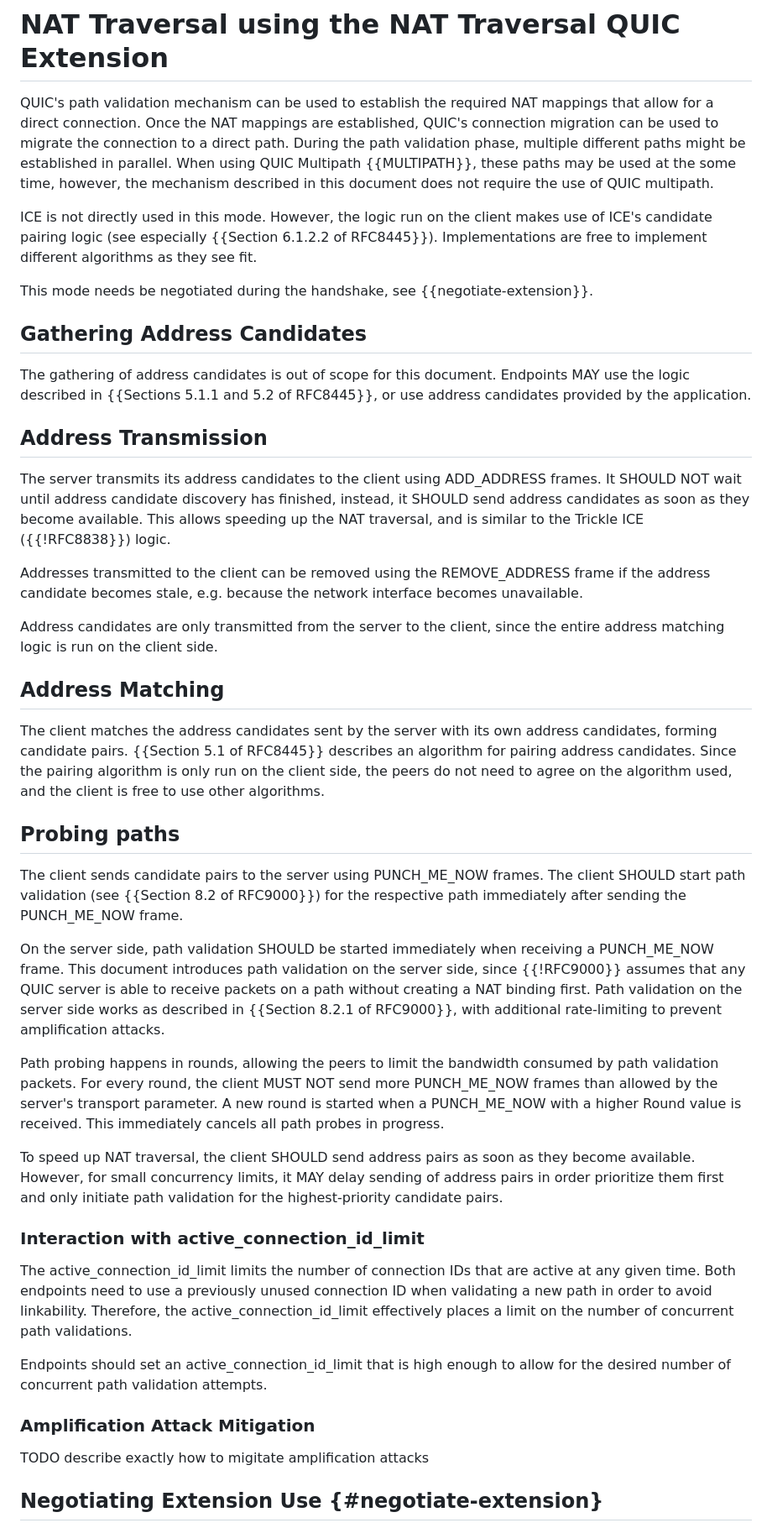
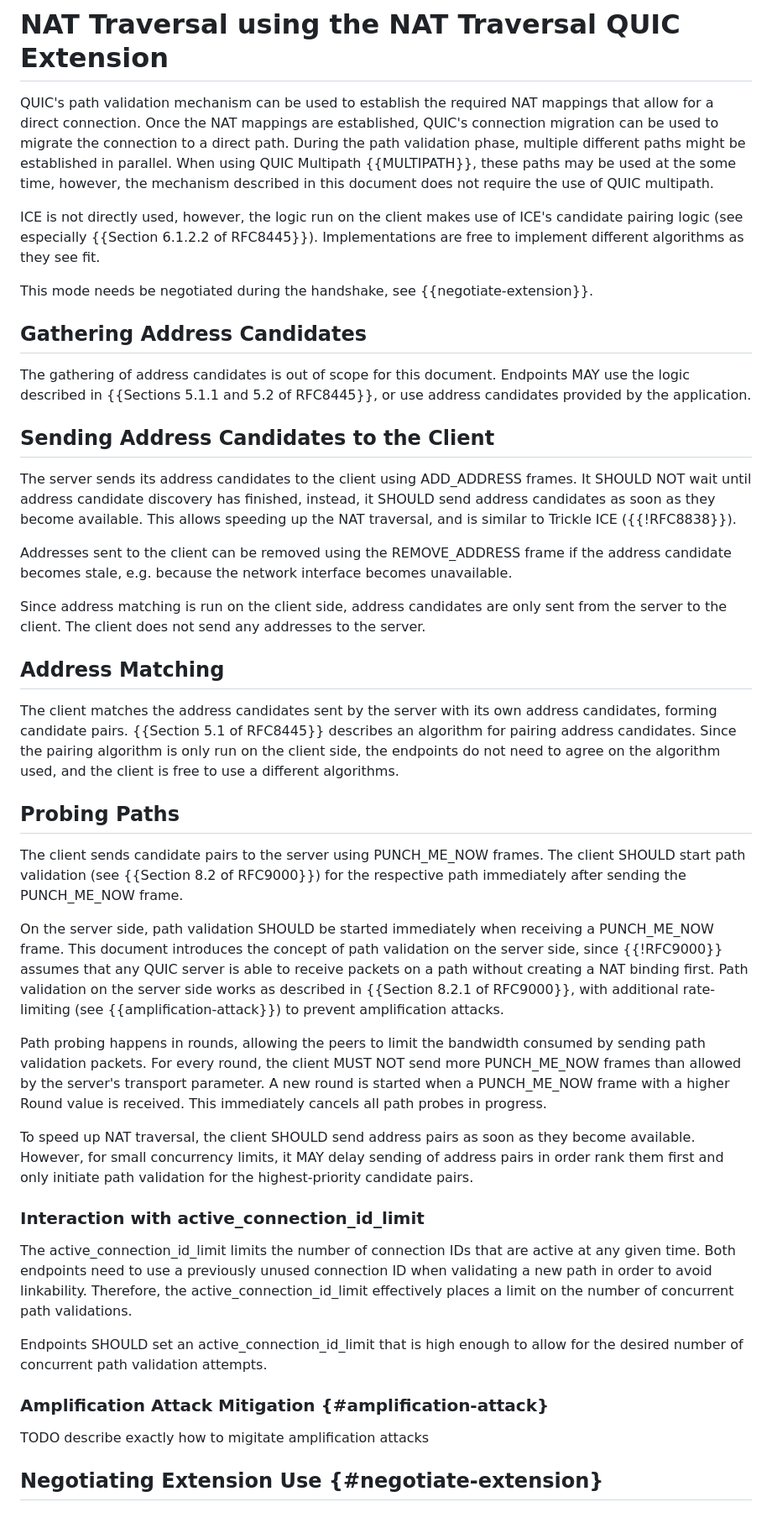
Before and after one commit to marten-seemann/draft-seemann-quic-nat-traversal, a Markdown page: draft-seemann-quic-nat-traversal.md, the part around the change printed below. Shown: that part at 84% size. GitHub-like rendering.

Commit message:
editorial pass

```diff
--- a/draft-seemann-quic-nat-traversal.md
+++ b/draft-seemann-quic-nat-traversal.md
@@ -100,10 +100,9 @@ might be established in parallel. When using QUIC Multipath {{MULTIPATH}}, these
 paths may be used at the some time, however, the mechanism described in this
 document does not require the use of QUIC multipath.
 
-ICE is not directly used in this mode. However, the logic run on the client
-makes use of ICE's candidate pairing logic (see especially {{Section 6.1.2.2 of
-RFC8445}}). Implementations are free to implement different algorithms as they
-see fit.
+ICE is not directly used, however, the logic run on the client makes use of
+ICE's candidate pairing logic (see especially {{Section 6.1.2.2 of RFC8445}}).
+Implementations are free to implement different algorithms as they see fit.
 
 This mode needs be negotiated during the handshake, see {{negotiate-extension}}.
 
@@ -113,52 +112,53 @@ The gathering of address candidates is out of scope for this document. Endpoints
 MAY use the logic described in {{Sections 5.1.1 and 5.2 of RFC8445}}, or use
 address candidates provided by the application.
 
-## Address Transmission
+## Sending Address Candidates to the Client
 
-The server transmits its address candidates to the client using ADD_ADDRESS
-frames. It SHOULD NOT wait until address candidate discovery has finished,
-instead, it SHOULD send address candidates as soon as they become available.
-This allows speeding up the NAT traversal, and is similar to the Trickle ICE
-({{!RFC8838}}) logic.
+The server sends its address candidates to the client using ADD_ADDRESS frames.
+It SHOULD NOT wait until address candidate discovery has finished, instead, it
+SHOULD send address candidates as soon as they become available. This allows
+speeding up the NAT traversal, and is similar to Trickle ICE ({{!RFC8838}}).
 
-Addresses transmitted to the client can be removed using the REMOVE_ADDRESS
-frame if the address candidate becomes stale, e.g. because the network interface
-becomes unavailable.
+Addresses sent to the client can be removed using the REMOVE_ADDRESS frame if
+the address candidate becomes stale, e.g. because the network interface becomes
+unavailable.
 
-Address candidates are only transmitted from the server to the client, since the
-entire address matching logic is run on the client side.
+Since address matching is run on the client side, address candidates are only
+sent from the server to the client. The client does not send any addresses to
+the server.
 
 ## Address Matching
 
 The client matches the address candidates sent by the server with its own
 address candidates, forming candidate pairs. {{Section 5.1 of RFC8445}}
 describes an algorithm for pairing address candidates. Since the pairing
-algorithm is only run on the client side, the peers do not need to agree on the
-algorithm used, and the client is free to use other algorithms.
+algorithm is only run on the client side, the endpoints do not need to agree on
+the algorithm used, and the client is free to use a different algorithms.
 
-## Probing paths
+## Probing Paths
 
 The client sends candidate pairs to the server using PUNCH_ME_NOW frames. The
 client SHOULD start path validation (see {{Section 8.2 of RFC9000}}) for the
 respective path immediately after sending the PUNCH_ME_NOW frame.
 
 On the server side, path validation SHOULD be started immediately when receiving
-a PUNCH_ME_NOW frame. This document introduces path validation on the server
-side, since {{!RFC9000}} assumes that any QUIC server is able to receive packets
-on a path without creating a NAT binding first. Path validation on the server
-side works as described in {{Section 8.2.1 of RFC9000}}, with additional
-rate-limiting to prevent amplification attacks.
+a PUNCH_ME_NOW frame. This document introduces the concept of path validation on
+the server side, since {{!RFC9000}} assumes that any QUIC server is able to
+receive packets on a path without creating a NAT binding first. Path validation
+on the server side works as described in {{Section 8.2.1 of RFC9000}}, with
+additional rate-limiting (see {{amplification-attack}}) to prevent amplification
+attacks.
 
 Path probing happens in rounds, allowing the peers to limit the bandwidth
-consumed by path validation packets. For every round, the client MUST NOT send
-more PUNCH_ME_NOW frames than allowed by the server's transport parameter. A new
-round is started when a PUNCH_ME_NOW with a higher Round value is received. This
-immediately cancels all path probes in progress.
+consumed by sending path validation packets. For every round, the client MUST
+NOT send more PUNCH_ME_NOW frames than allowed by the server's transport
+parameter. A new round is started when a PUNCH_ME_NOW frame with a higher Round
+value is received. This immediately cancels all path probes in progress.
 
 To speed up NAT traversal, the client SHOULD send address pairs as soon as they
 become available. However, for small concurrency limits, it MAY delay sending of
-address pairs in order prioritize them first and only initiate path validation
-for the highest-priority candidate pairs.
+address pairs in order rank them first and only initiate path validation for the
+highest-priority candidate pairs.
 
 ### Interaction with active_connection_id_limit
 
@@ -168,10 +168,10 @@ connection ID when validating a new path in order to avoid linkability.
 Therefore, the active_connection_id_limit effectively places a limit on the
 number of concurrent path validations.
 
-Endpoints should set an active_connection_id_limit that is high enough to allow
+Endpoints SHOULD set an active_connection_id_limit that is high enough to allow
 for the desired number of concurrent path validation attempts.
 
-### Amplification Attack Mitigation
+### Amplification Attack Mitigation {#amplification-attack}
 
 TODO describe exactly how to migitate amplification attacks
 
```
Also changed, not shown: other parts of draft-seemann-quic-nat-traversal.md (+3 -3 lines).
